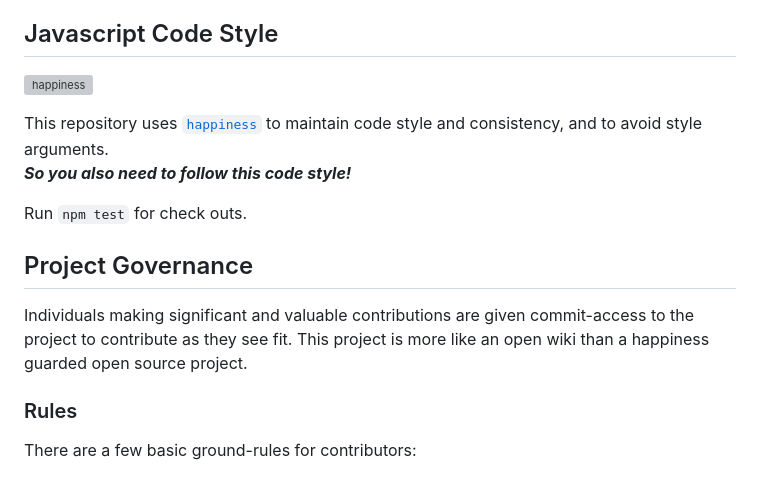
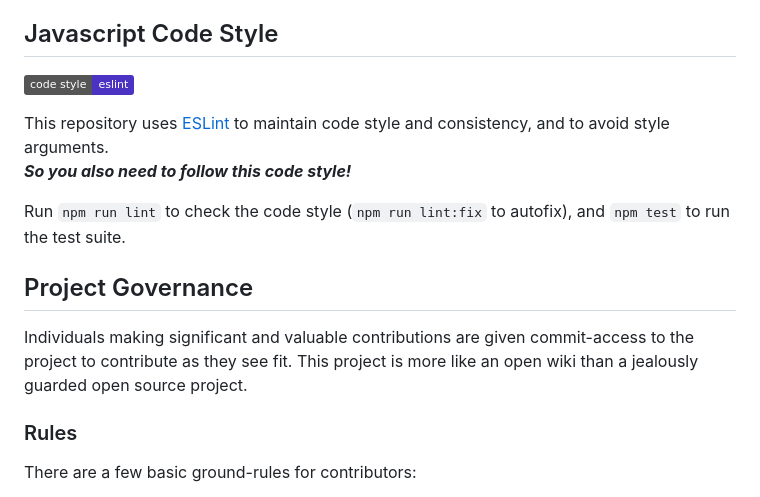
Before and after one commit to OlehDutchenko/node-w3c-validator, a Markdown page: CONTRIBUTING.md, the part around the change. Drawn GitHub-style; badges without logos; grey boxes are pictures that could not be loaded.

```diff
--- a/CONTRIBUTING.md
+++ b/CONTRIBUTING.md
@@ -19,22 +19,23 @@ are welcome:
 
 ## Javascript Code Style
 
-[![happiness][happiness-image]][happiness-url]
+[![code style: eslint][eslint-image]][eslint-url]
 
-This repository uses [`happiness`][happiness-url] to maintain code style and consistency,
+This repository uses [ESLint][eslint-url] to maintain code style and consistency,
 and to avoid style arguments.
  ***So you also need to follow this code style!***
 
- Run `npm test` for check outs.
+ Run `npm run lint` to check the code style (`npm run lint:fix` to autofix),
+ and `npm test` to run the test suite.
 
-[happiness-image]: https://cdn.rawgit.com/JedWatson/happiness/master/badge.svg
-[happiness-url]: https://github.com/JedWatson/happiness
+[eslint-image]: https://img.shields.io/badge/code_style-eslint-4B32C3.svg
+[eslint-url]: https://eslint.org
 
 ## Project Governance
 
 Individuals making significant and valuable contributions are given commit-access to the
 project to contribute as they see fit. This project is more like an open wiki than a
-happiness guarded open source project.
+jealously guarded open source project.
 
 ### Rules
 
```
Also changed, not shown: README.md (+7 -7 lines).
